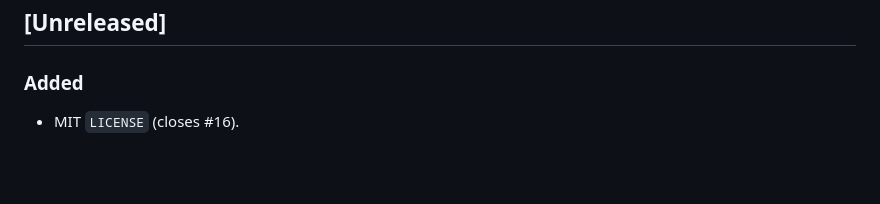
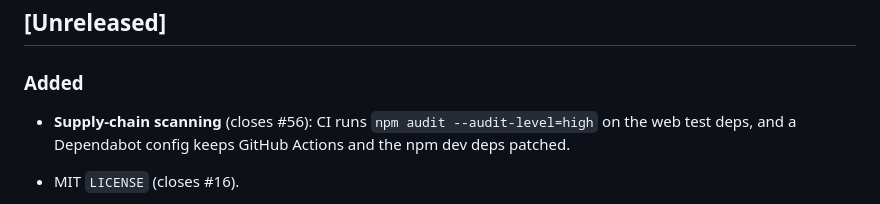
Before and after one commit to korkibucek/analouge-pocket-sdcard-prepper, a Markdown page: CHANGELOG.md, the part around the change. Rendered like a GitHub page; blank space fills up the shorter version.

```diff
--- a/CHANGELOG.md
+++ b/CHANGELOG.md
@@ -6,6 +6,8 @@ Format loosely follows [Keep a Changelog](https://keepachangelog.com/).
 ## [Unreleased]
 
 ### Added
+- **Supply-chain scanning** (closes #56): CI runs `npm audit --audit-level=high` on the
+  web test deps, and a Dependabot config keeps GitHub Actions and the npm dev deps patched.
 - MIT `LICENSE` (closes #16).
 - **openFPGA core installation** (closes #13): `manifests/cores.json` (+ schema) and
   `Get-PocketCoreManifest`, `Resolve-PocketCore`, `Test-PocketCoreZip`,
```
